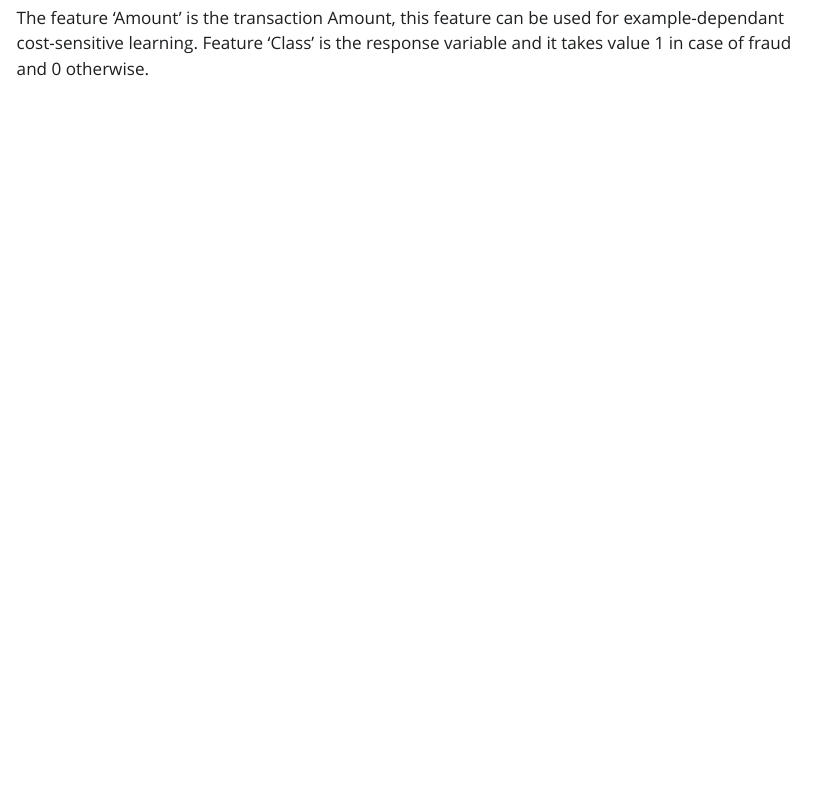
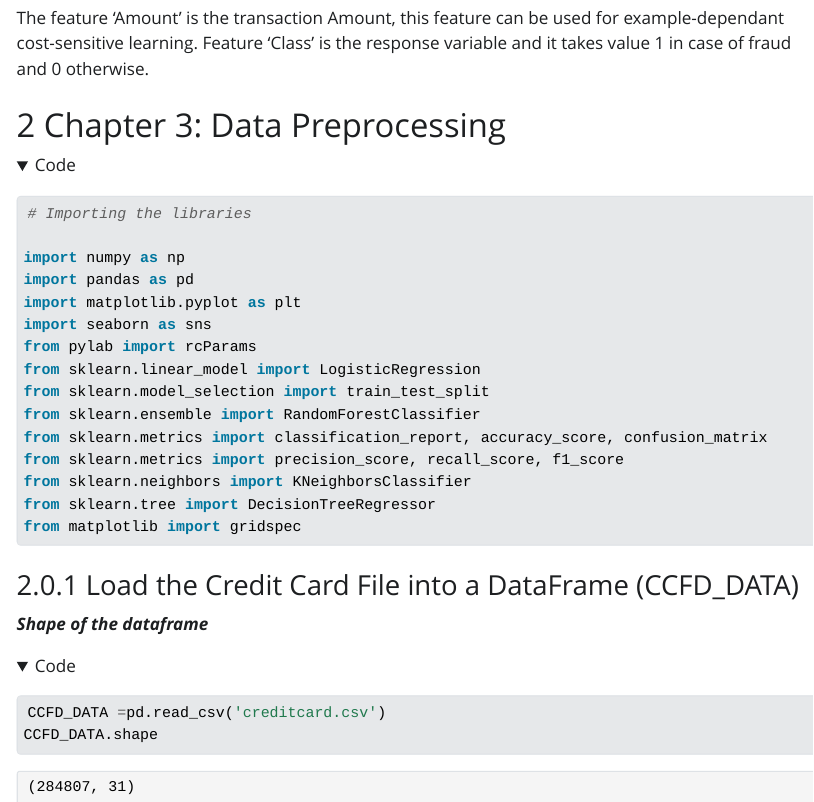
Before and after one commit to orangekim28/Team5_DataMining6103, a Quarto document (Final_Summary.qmd): the page in a window 1100 px wide, from 790 px down. The pictures show the output file Final_Summary.html that the author committed with the source, opened offline; folded parts are opened; Quarto's library style sheets are replaced by a plain one without menus.

Commit message:
FS : Data Preprocessing

````diff
--- a/Final_Summary.qmd
+++ b/Final_Summary.qmd
@@ -29,3 +29,35 @@ The dataset contains transactions made by credit cards in September 2013 by Euro
 It contains only numerical input variables which are the result of a PCA transformation. Unfortunately, due to confidentiality issues, we cannot provide the original features and more background information about the data. Features V1, V2, … V28 are the principal components obtained with PCA, the only features which have not been transformed with PCA are 'Time' and 'Amount'. Feature 'Time' contains the seconds elapsed between each transaction and the first transaction in the dataset.
 
 The feature 'Amount' is the transaction Amount, this feature can be used for example-dependant cost-sensitive learning. Feature 'Class' is the response variable and it takes value 1 in case of fraud and 0 otherwise.
+
+# Chapter 3: Data Preprocessing
+
+```{python}
+# Importing the libraries
+
+import numpy as np
+import pandas as pd
+import matplotlib.pyplot as plt
+import seaborn as sns
+from pylab import rcParams
+from sklearn.linear_model import LogisticRegression
+from sklearn.model_selection import train_test_split
+from sklearn.ensemble import RandomForestClassifier
+from sklearn.metrics import classification_report, accuracy_score, confusion_matrix
+from sklearn.metrics import precision_score, recall_score, f1_score
+from sklearn.neighbors import KNeighborsClassifier
+from sklearn.tree import DecisionTreeRegressor
+from matplotlib import gridspec
+
+```
+
+### Load the Credit Card File into a DataFrame (CCFD_DATA)
+
+***Shape of the dataframe***
+
+```{python}
+
+CCFD_DATA =pd.read_csv('creditcard.csv')
+CCFD_DATA.shape
+
+```
````
Also changed, not shown: Final_Summary.html.
